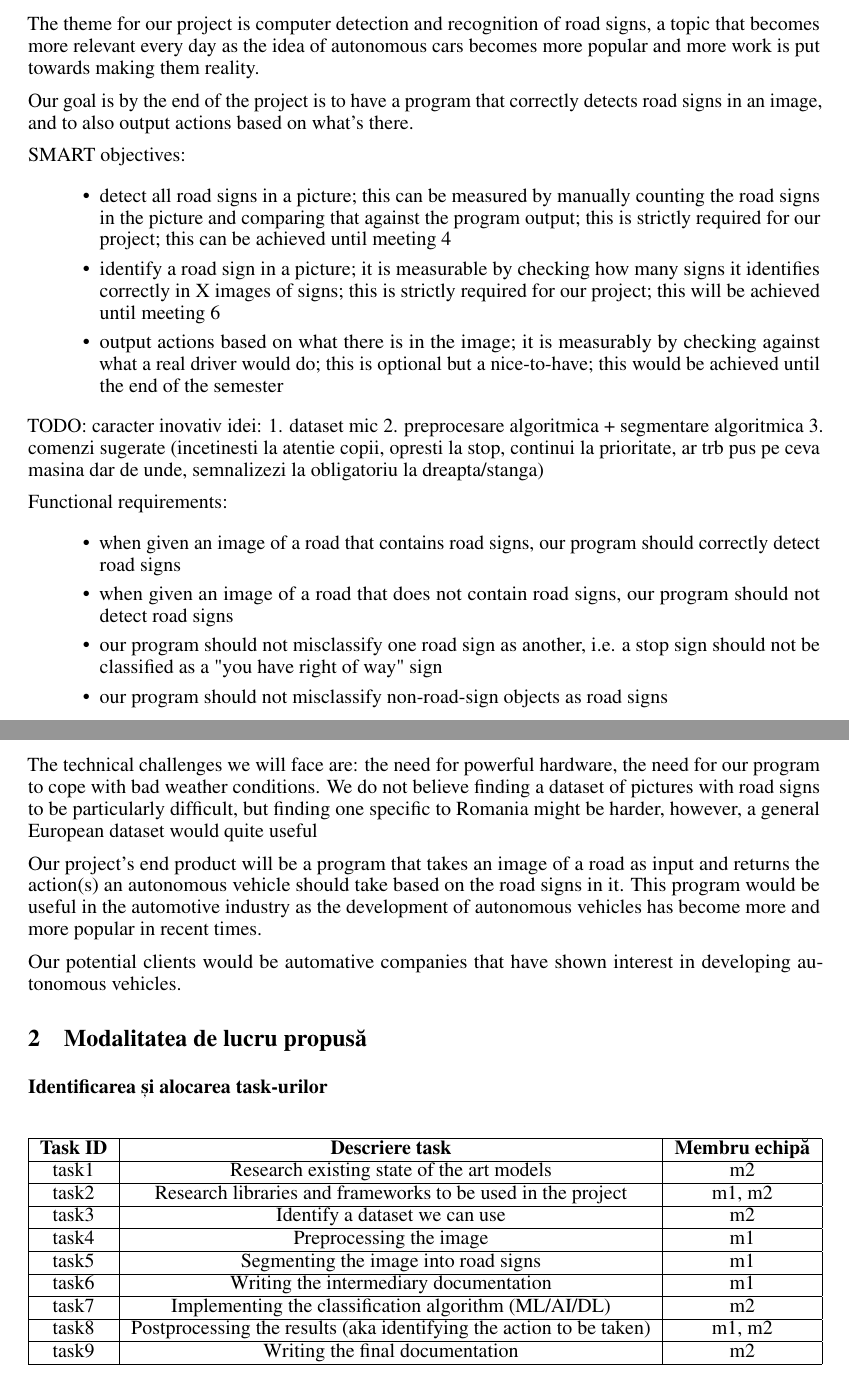
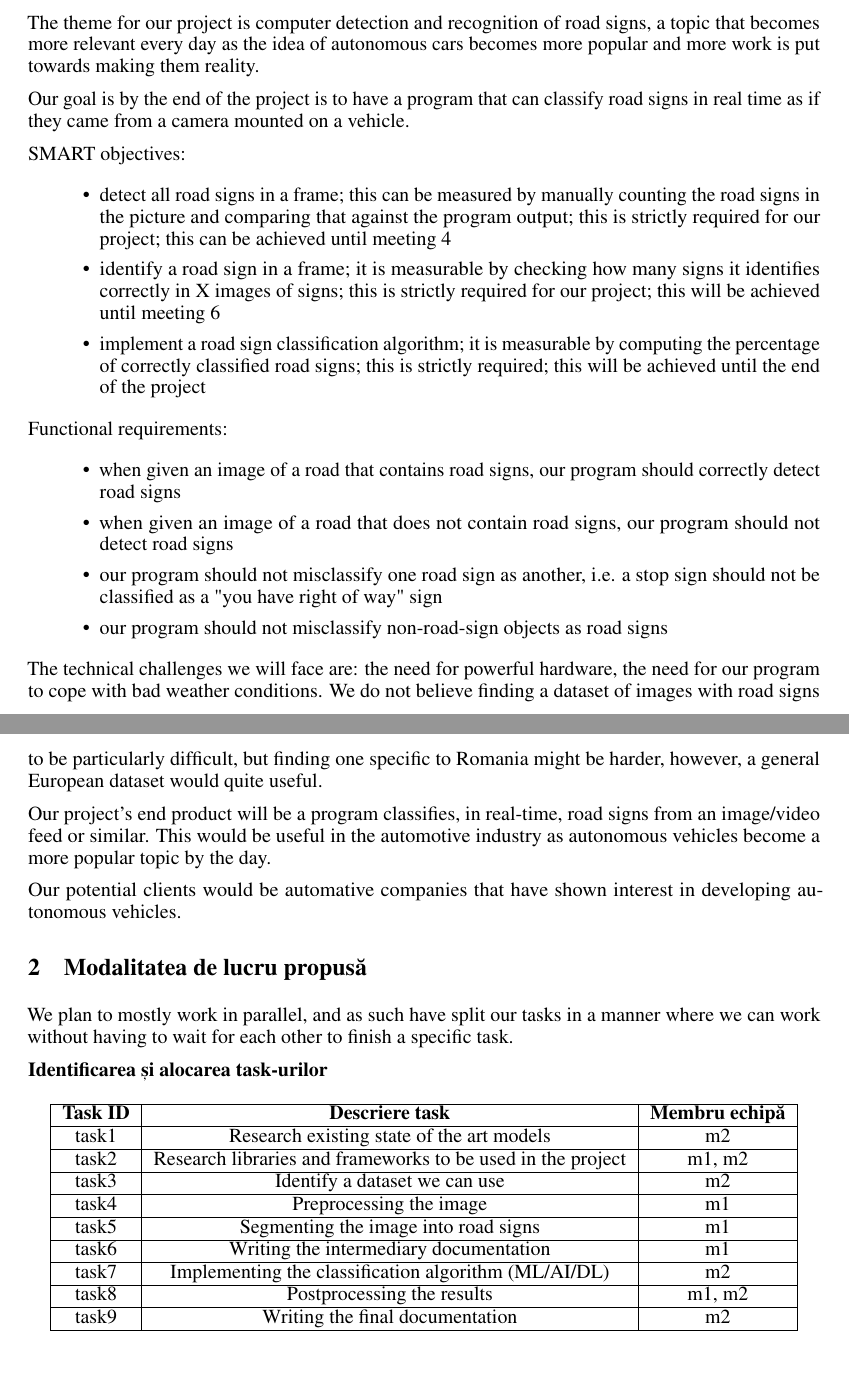
Before and after one commit to RealKC/image-processing-project, a LaTeX document (report/initial/report.tex): two parts of pages 1 and 2 of 2, joined at a grey line, cut so that both start at the same text. Compiled offline with pdfLaTeX.

Commit message:
report: Finish the initial report
Co-authored-by: Mihalache Mihai <kime78.dev@gmail.com>

```diff
--- a/report/initial/report.tex
+++ b/report/initial/report.tex
@@ -73,26 +73,19 @@ The theme for our project is computer detection and recognition of road signs, a
 more relevant every day as the idea of autonomous cars becomes more popular and more work is put
 towards making them reality.
 
-Our goal is by the end of the project is to have a program that correctly detects road signs in an image,
-and to also output actions based on what's there.
+Our goal is by the end of the project is to have a program that can classify road signs in real time as if they came
+from a camera mounted on a vehicle.
 
 SMART objectives:
 \begin{itemize}
-  \item detect all road signs in a picture; this can be measured by manually counting the road signs in the picture
+  \item detect all road signs in a frame; this can be measured by manually counting the road signs in the picture
   and comparing that against the program output; this is strictly required for our project; this can be achieved until
   meeting 4
-  \item identify a road sign in a picture; it is measurable by checking how many signs it identifies correctly in X
+  \item identify a road sign in a frame; it is measurable by checking how many signs it identifies correctly in X
   images of signs; this is strictly required for our project; this will be achieved until meeting 6
-  \item output actions based on what there is in the image; it is measurably by checking against what a real driver
-  would do; this is optional but a nice-to-have; this would be achieved until the end of the semester
+  \item implement a road sign classification algorithm; it is measurable by computing the percentage of correctly classified
+  road signs; this is strictly required; this will be achieved until the end of the project
 \end{itemize}
-
-TODO: caracter inovativ
-idei:
-1. dataset mic
-2. preprocesare algoritmica + segmentare algoritmica
-3. comenzi sugerate (incetinesti la atentie copii, opresti la stop, continui la prioritate, ar trb pus pe ceva masina dar de unde, semnalizezi la obligatoriu la dreapta/stanga)
-% 4. Folosire a unei camere depth pt a estima distanta de la masina la semn
 
 Functional requirements:
 \begin{itemize}
@@ -104,15 +97,14 @@ Functional requirements:
 \end{itemize}
 
 The technical challenges we will face are: the need for powerful hardware, the need for our program to cope
-with bad weather conditions. We do not believe finding a dataset of pictures with road signs to be particularly
+with bad weather conditions. We do not believe finding a dataset of images with road signs to be particularly
 difficult, but finding one specific to Romania might be harder, however, a general European dataset would
-quite useful
+quite useful.
 
 % - Descrierea succintă a rezultatului final al proiectului cu detalierea aplicabilității în industrie și potențiali utilizatori (nevoile identificate în domeniu, analiza cererii pentru rezultatele proiectului, potențiali consumatori, competitori pe piață etc.)
 
-Our project's end product will be a program that takes an image of a road as input and returns the action(s) an
-autonomous vehicle should take based on the road signs in it. This program would be useful in the automotive
-industry as the development of autonomous vehicles has become more and more popular in recent times.
+Our project's end product will be a program classifies, in real-time, road signs from an image/video feed or similar.
+This would be useful in the automotive industry as autonomous vehicles become a more popular topic by the day.
 
 Our potential clients would be automative companies that have shown interest in developing autonomous vehicles.
 
@@ -125,6 +117,9 @@ Our potential clients would be automative companies that have shown interest in
 % - în planificarea realizată trebuie să luați în considerare următoarele tipuri de activități ce intervin în dezvoltarea proiectului: documentare, implementare, testare, raportare
 
 % \color{black}
+
+We plan to mostly work in parallel, and as such have split our tasks in a manner where we can work without having
+to wait for each other to finish a specific task.
 
 \textbf{Identificarea și alocarea task-urilor}
 
@@ -147,7 +142,7 @@ Our potential clients would be automative companies that have shown interest in
  \hline
  task7 & Implementing the classification algorithm (ML/AI/DL) & m2 \\
  \hline
- task8 & Postprocessing the results (aka identifying the action to be taken) & m1, m2 \\
+ task8 & Postprocessing the results & m1, m2 \\
  \hline
  task9 & Writing the final documentation & m2 \\
  \hline
```
